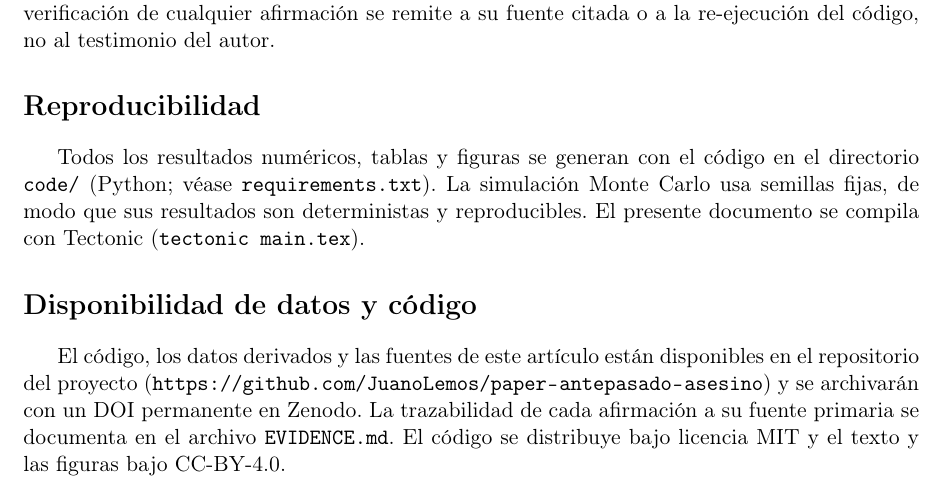
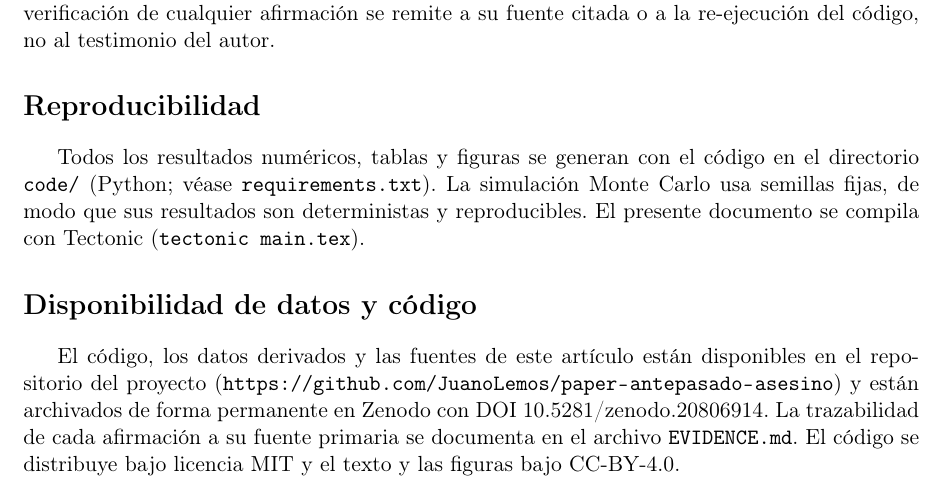
Before and after one commit to JuanoLemos/paper-antepasado-homicida, a LaTeX paper (paper/main.tex): part of page 7 of 9, cut so that both start at the same text. Compiled offline with pdfLaTeX.

Commit message:
docs: cerrar Fase C - DOI Zenodo 10.5281/zenodo.20806914
Anade badge DOI y cita con DOI en README; doi/url en CITATION.cff; DOI con enlace en la seccion de Disponibilidad del paper; recompila el PDF. Cierra los placeholders TODO(Fase C).

```diff
--- a/paper/main.tex
+++ b/paper/main.tex
@@ -438,9 +438,10 @@ deterministas y reproducibles. El presente documento se compila con Tectonic
 \addcontentsline{toc}{section}{Disponibilidad de datos y c\'odigo}
 El c\'odigo, los datos derivados y las fuentes de este art\'iculo est\'an
 disponibles en el repositorio del proyecto
-(\url{https://github.com/JuanoLemos/paper-antepasado-asesino})% TODO(Fase C): fijar URL/DOI definitivos
-\ y se archivar\'an con un DOI permanente en Zenodo. La trazabilidad de cada
-afirmaci\'on a su fuente primaria se documenta en el archivo
+(\url{https://github.com/JuanoLemos/paper-antepasado-asesino}) y est\'an
+archivados de forma permanente en Zenodo con DOI
+\href{https://doi.org/10.5281/zenodo.20806914}{10.5281/zenodo.20806914}. La
+trazabilidad de cada afirmaci\'on a su fuente primaria se documenta en el archivo
 \texttt{EVIDENCE.md}. El c\'odigo se distribuye bajo licencia MIT y el texto y
 las figuras bajo CC-BY-4.0.
 
```
Also changed, not shown: README.md, paper/main.pdf, 1 other file.
